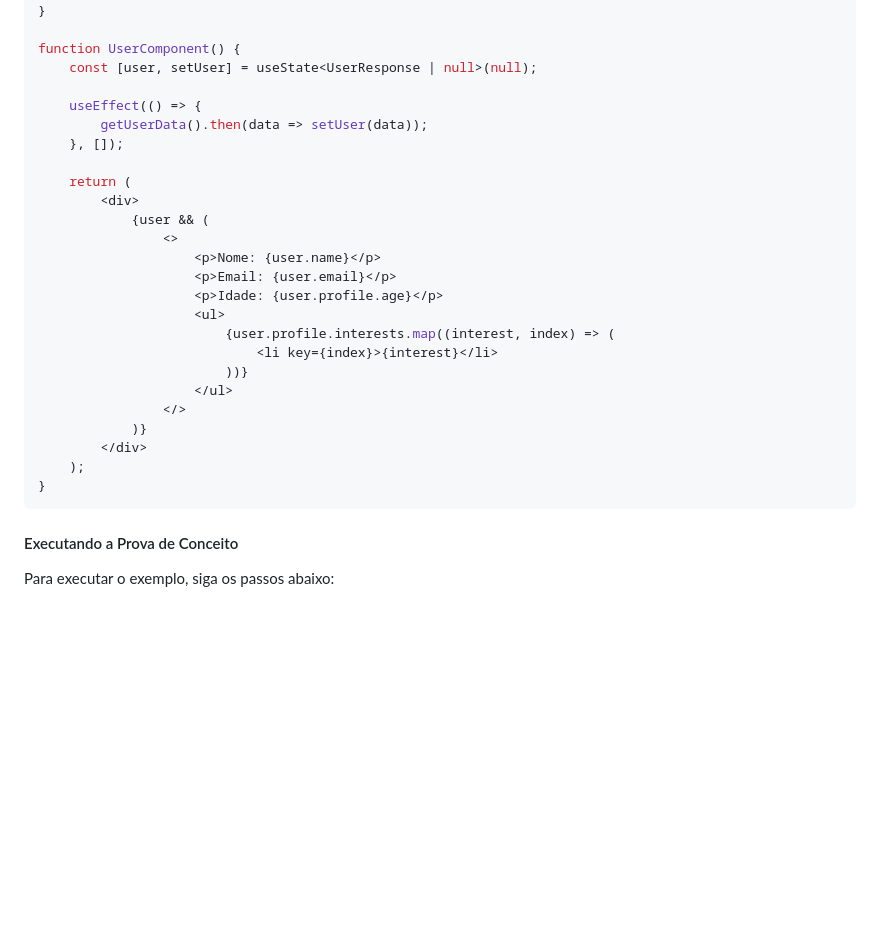
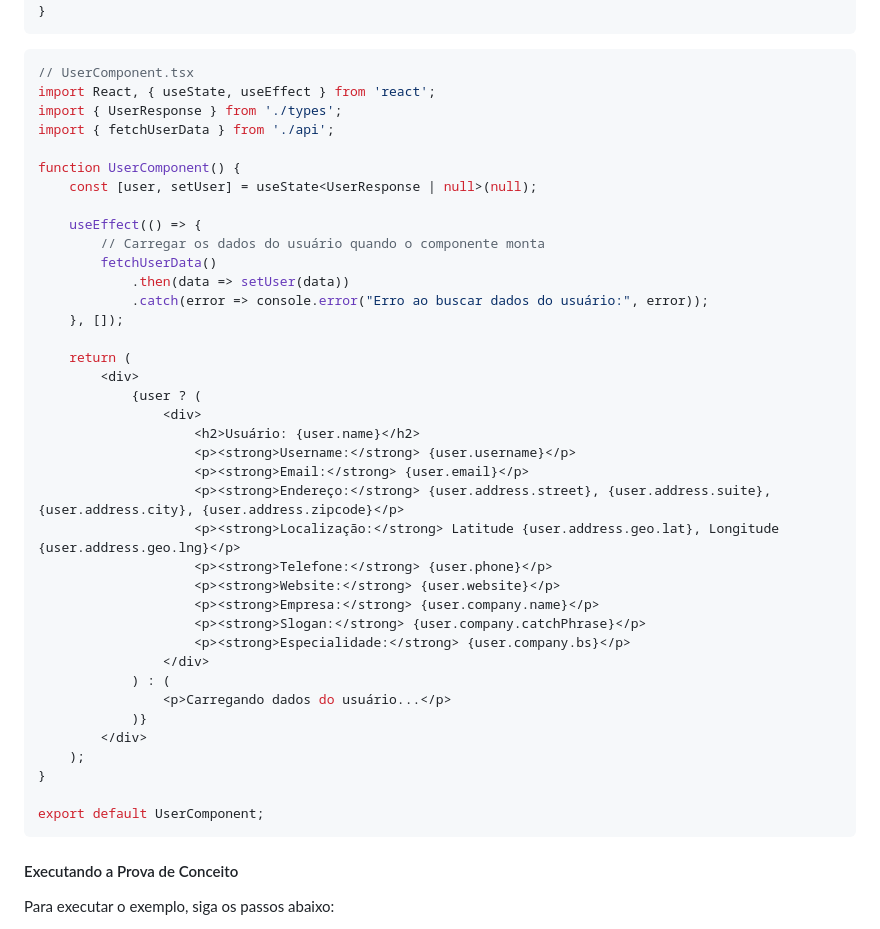
Before and after one commit to Malnati/poc-json-schema-to-typescript, a Markdown page: README.md, the part around one of its changes. Drawn GitHub-style; blank space fills up the shorter version.

````diff
--- a/README.md
+++ b/README.md
@@ -101,31 +154,48 @@ async function getUserData() {
     return response.data;
 }
+```
+
+```typescript
+// UserComponent.tsx
+import React, { useState, useEffect } from 'react';
+import { UserResponse } from './types';
+import { fetchUserData } from './api';
 
 function UserComponent() {
     const [user, setUser] = useState<UserResponse | null>(null);
 
     useEffect(() => {
-        getUserData().then(data => setUser(data));
+        // Carregar os dados do usuário quando o componente monta
+        fetchUserData()
+            .then(data => setUser(data))
+            .catch(error => console.error("Erro ao buscar dados do usuário:", error));
     }, []);
 
     return (
         <div>
-            {user && (
-                <>
-                    <p>Nome: {user.name}</p>
-                    <p>Email: {user.email}</p>
-                    <p>Idade: {user.profile.age}</p>
-                    <ul>
-                        {user.profile.interests.map((interest, index) => (
-                            <li key={index}>{interest}</li>
-                        ))}
-                    </ul>
-                </>
+            {user ? (
+                <div>
+                    <h2>Usuário: {user.name}</h2>
+                    <p><strong>Username:</strong> {user.username}</p>
+                    <p><strong>Email:</strong> {user.email}</p>
+                    <p><strong>Endereço:</strong> {user.address.street}, {user.address.suite}, {user.address.city}, {user.address.zipcode}</p>
+                    <p><strong>Localização:</strong> Latitude {user.address.geo.lat}, Longitude {user.address.geo.lng}</p>
+                    <p><strong>Telefone:</strong> {user.phone}</p>
+                    <p><strong>Website:</strong> {user.website}</p>
+                    <p><strong>Empresa:</strong> {user.company.name}</p>
+                    <p><strong>Slogan:</strong> {user.company.catchPhrase}</p>
+                    <p><strong>Especialidade:</strong> {user.company.bs}</p>
+                </div>
+            ) : (
+                <p>Carregando dados do usuário...</p>
             )}
         </div>
     );
 }
+
+export default UserComponent;
 ```
+
 
 #### Executando a Prova de Conceito
 
````
Also changed, not shown: other parts of README.md (+68 -15 lines).
